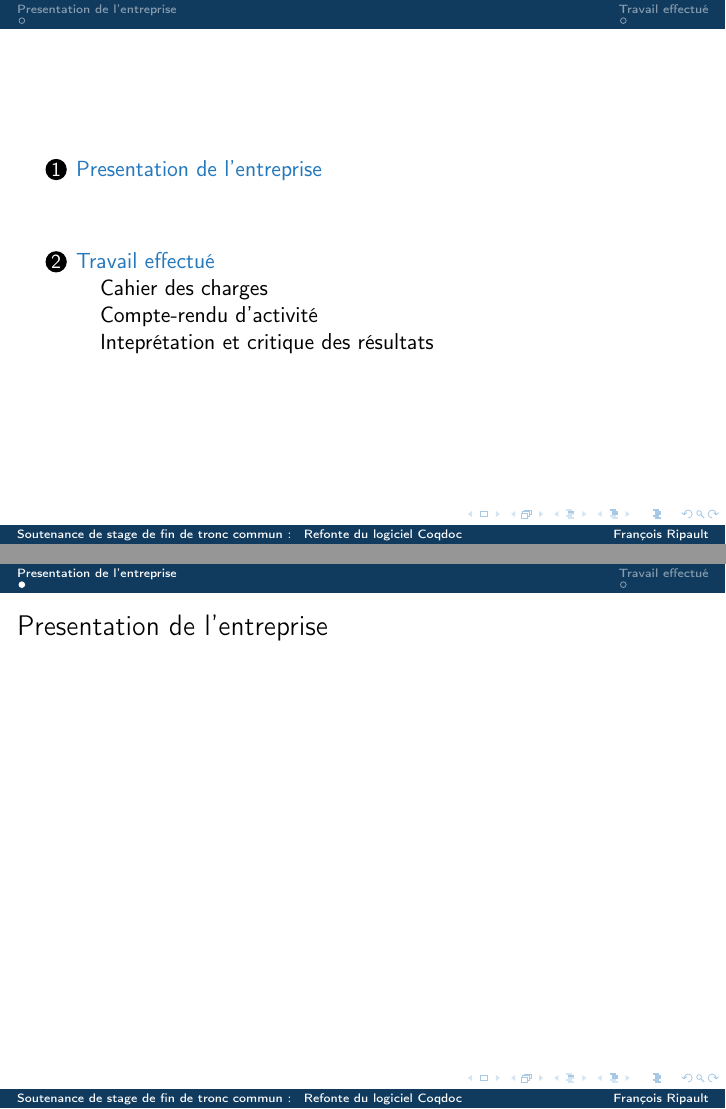
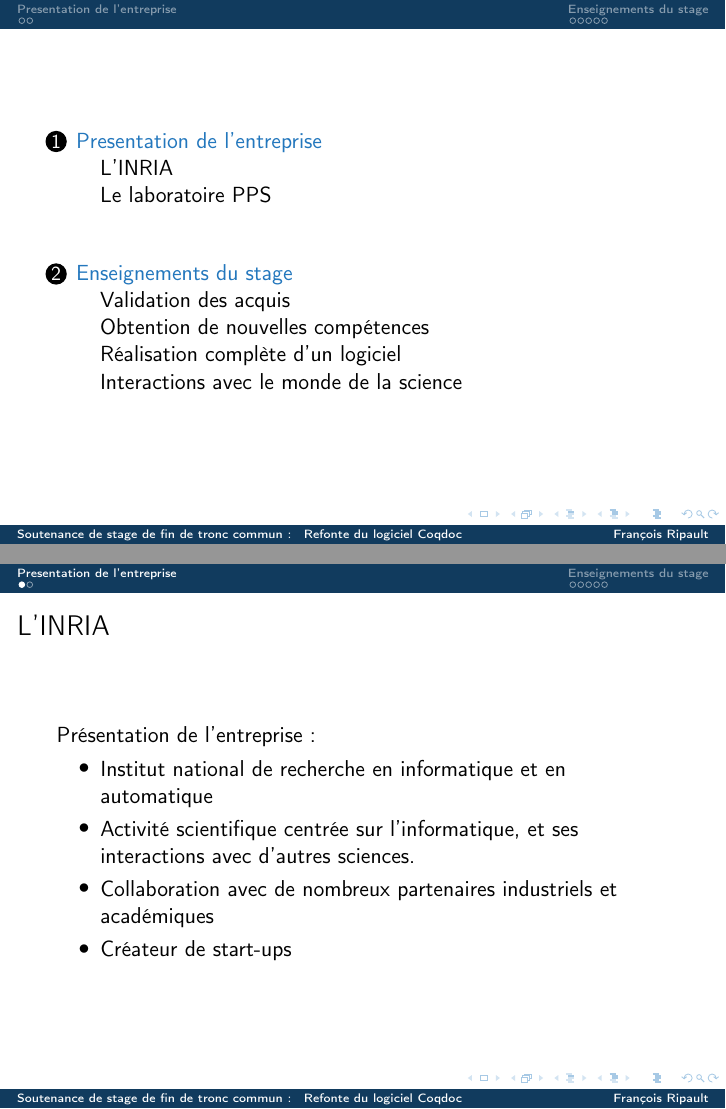
Before and after one commit to thethirdman/rapport_stage, LaTeX slides (soutenance/slides.tex): pages 3 and 4 of 5 before the commit and pages 3 and 4 of 10 after it, joined at a grey line. Compiled offline with pdfLaTeX.

Commit message:
Redo outline, write first slides

```diff
--- a/soutenance/slides.tex
+++ b/soutenance/slides.tex
@@ -51,0 +60 @@
+    \item Validation des acquis
@@ -56,14 +78,37 @@
 \end{frame}
 
 \section{Presentation de l'entreprise}
-\begin{frame}{Presentation de l'entreprise}
-\end{frame}
+\begin{tframe}{L'INRIA}
+  Présentation de l'entreprise :
+  \begin{itemize}
+    \item Institut national de recherche en informatique et en automatique
+    \item Activité scientifique centrée sur l'informatique, et ses interactions
+      avec d'autres sciences.
+    \item Collaboration avec de nombreux partenaires industriels et académiques
+    \item Créateur de start-ups
+  \end{itemize}
+\end{tframe}
+\begin{tframe}{Le laboratoire PPS}
+  Présentation du service
+  \begin{itemize}
+    \item Laboratoire Preuves, Programmes et Systèmes
+    \item Equipe multi-disciplinaire
+    \item Liens entre les mathématiques et l'informatique
+  \end{itemize}
+\end{tframe}
 
-\section{Travail effectué}
-\subsection{Cahier des charges}
-\subsection{Compte-rendu d'activité}
-\subsection{Inteprétation et critique des résultats}
-\begin{frame}{Conclusion générale}
+\section{Enseignements du stage}
+
+\begin{tframe}{Validation des acquis}
+\end{tframe}
+\begin{tframe}{Obtention de nouvelles compétences}
+\end{tframe}
+\begin{tframe}{Réalisation complète d'un logiciel}
+\end{tframe}
+\begin{tframe}{Interactions avec le monde de la science}
+\end{tframe}
+
+\begin{frame}{Conclusion}
 \end{frame}
 
 \end{document}
```
Also changed, not shown: soutenance/slides.tex (21 more changed lines).
